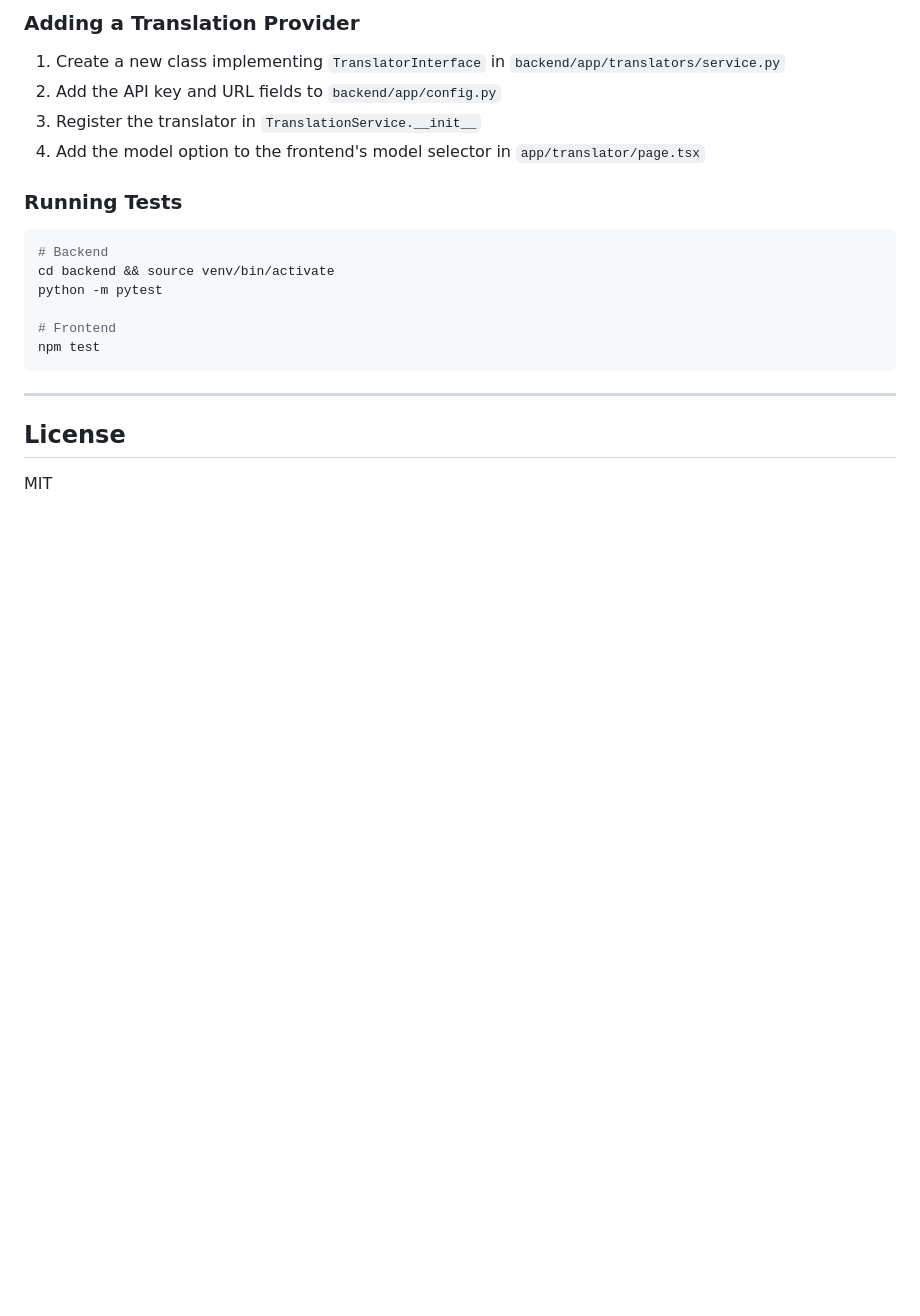
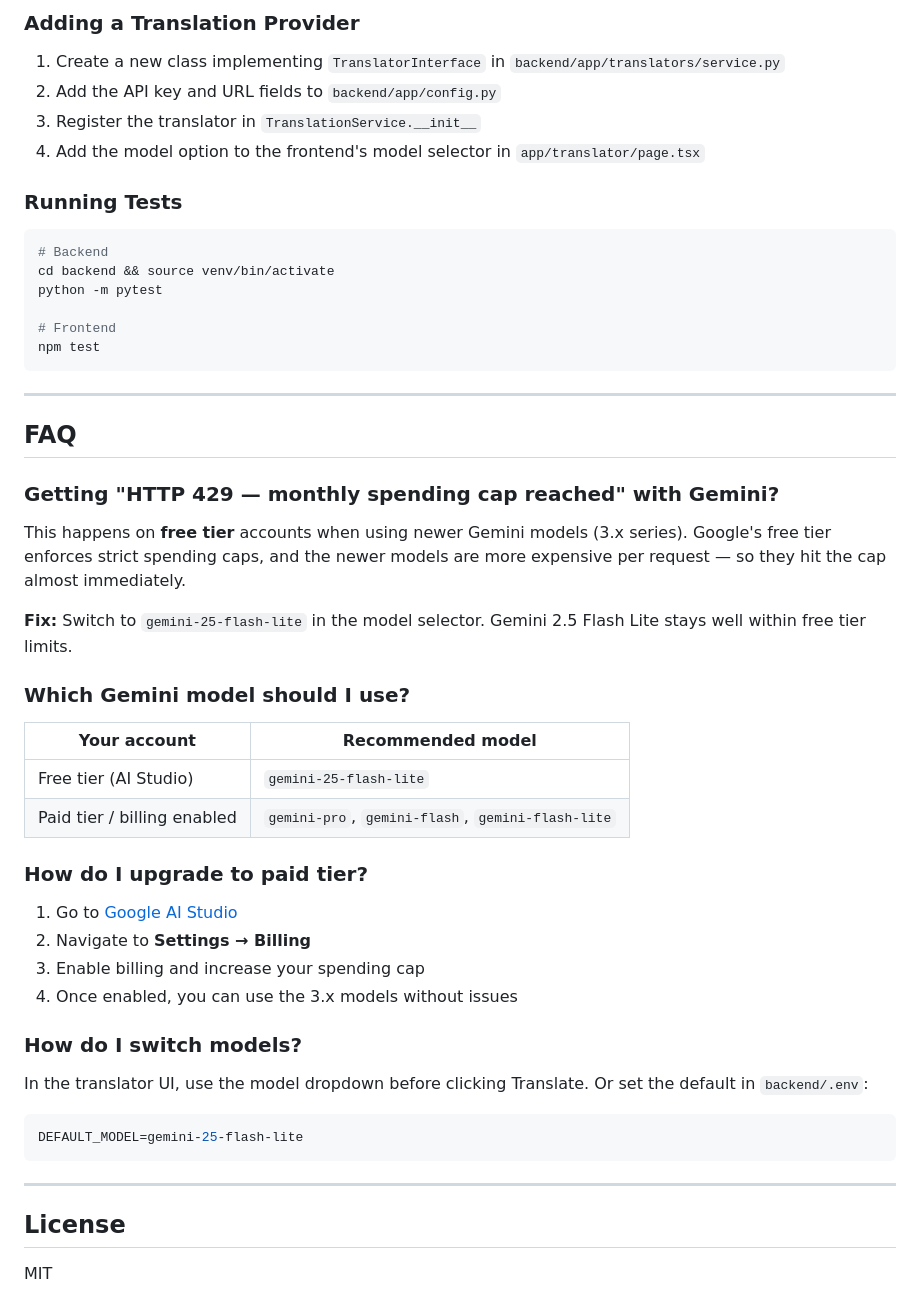
Before and after one commit to azolkipli-personal/jpeigo-slides, a Markdown page: README.md, the part around the change. Drawn GitHub-style; blank space fills up the shorter version.

Commit message:
docs: add FAQ section covering Gemini free tier spending cap

````diff
--- a/README.md
+++ b/README.md
@@ -269,6 +269,37 @@ npm test
 
 ---
 
+## FAQ
+
+### Getting "HTTP 429 — monthly spending cap reached" with Gemini?
+
+This happens on **free tier** accounts when using newer Gemini models (3.x series). Google's free tier enforces strict spending caps, and the newer models are more expensive per request — so they hit the cap almost immediately.
+
+**Fix:** Switch to `gemini-25-flash-lite` in the model selector. Gemini 2.5 Flash Lite stays well within free tier limits.
+
+### Which Gemini model should I use?
+
+| Your account | Recommended model |
+|---|---|
+| Free tier (AI Studio) | `gemini-25-flash-lite` |
+| Paid tier / billing enabled | `gemini-pro`, `gemini-flash`, `gemini-flash-lite` |
+
+### How do I upgrade to paid tier?
+
+1. Go to [Google AI Studio](https://aistudio.google.com/)
+2. Navigate to **Settings → Billing**
+3. Enable billing and increase your spending cap
+4. Once enabled, you can use the 3.x models without issues
+
+### How do I switch models?
+
+In the translator UI, use the model dropdown before clicking Translate. Or set the default in `backend/.env`:
+```env
+DEFAULT_MODEL=gemini-25-flash-lite
+```
+
+---
+
 ## License
 
 MIT
````
